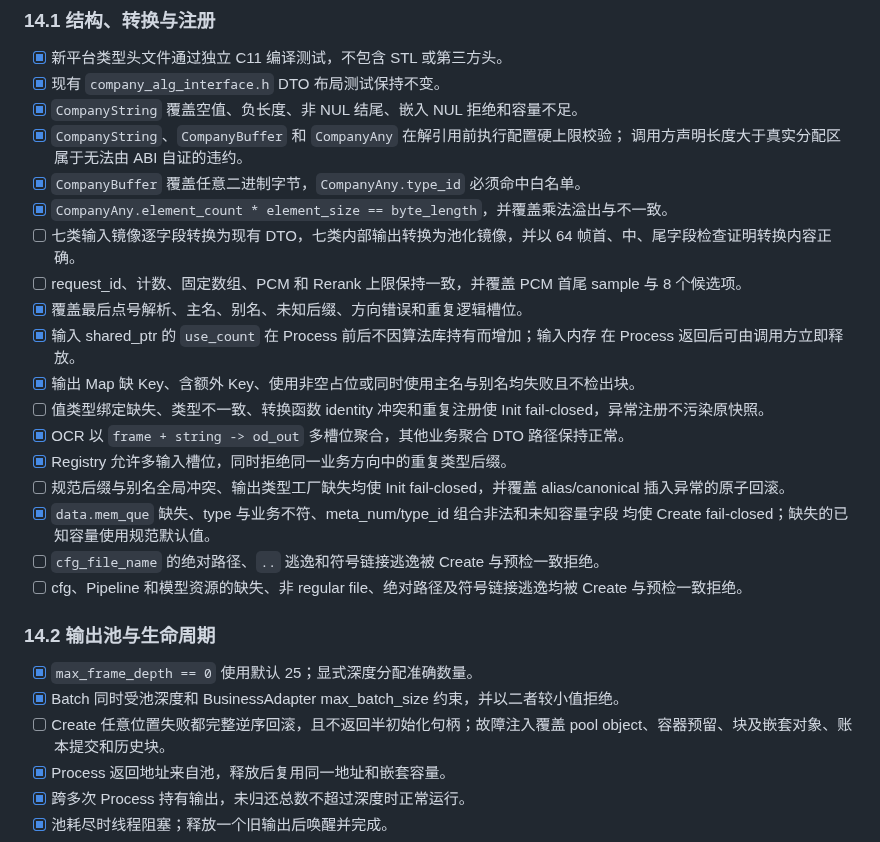
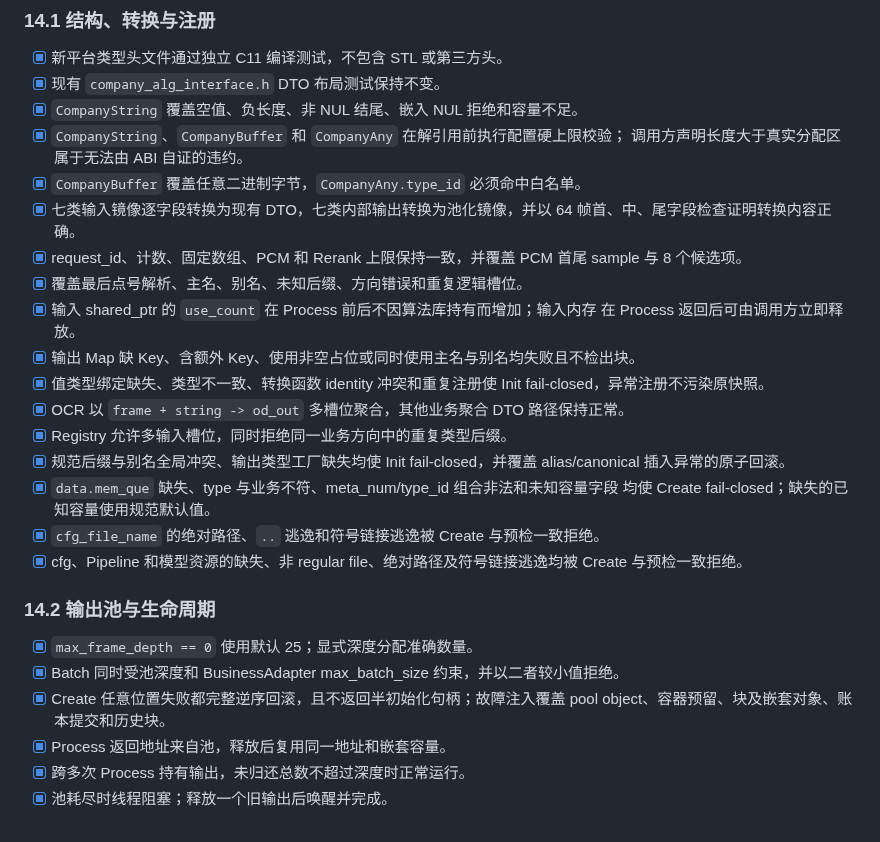
Before and after one commit to chamsechan/LLM-EdgeFlow, a Markdown page: doc/rfcs/0009-company-string-and-slot-map-struct-binding.md, the part around one of its changes. Rendered like a GitHub page.

Commit message:
docs(rfc): update RFC-0009 and remediation plan to v1.8 review closure

```diff
--- a/doc/rfcs/0009-company-string-and-slot-map-struct-binding.md
+++ b/doc/rfcs/0009-company-string-and-slot-map-struct-binding.md
@@ -943,32 +943,31 @@ RFC-0004 除以下重叠内容外继续有效：
 - [x] `CompanyString`、`CompanyBuffer` 和 `CompanyAny` 在解引用前执行配置硬上限校验；
   调用方声明长度大于真实分配区属于无法由 ABI 自证的违约。
 - [x] `CompanyBuffer` 覆盖任意二进制字节，`CompanyAny.type_id` 必须命中白名单。
-- [x] `CompanyAny.element_count * element_size == byte_length`，并覆盖乘法溢出与不一致。
-- [ ] 七类输入镜像逐字段转换为现有 DTO，七类内部输出转换为池化镜像，并以
+- [x] 七类输入镜像逐字段转换为现有 DTO，七类内部输出转换为池化镜像，并以
   64 帧首、中、尾字段检查证明转换内容正确。
-- [ ] request_id、计数、固定数组、PCM 和 Rerank 上限保持一致，并覆盖 PCM 首尾
+- [x] request_id、计数、固定数组、PCM 和 Rerank 上限保持一致，并覆盖 PCM 首尾
   sample 与 8 个候选项。
 - [x] 覆盖最后点号解析、主名、别名、未知后缀、方向错误和重复逻辑槽位。
 - [x] 输入 shared_ptr 的 `use_count` 在 Process 前后不因算法库持有而增加；输入内存
   在 Process 返回后可由调用方立即释放。
 - [x] 输出 Map 缺 Key、含额外 Key、使用非空占位或同时使用主名与别名均失败且不检出块。
-- [ ] 值类型绑定缺失、类型不一致、转换函数 identity 冲突和重复注册使 Init
+- [x] 值类型绑定缺失、类型不一致、转换函数 identity 冲突和重复注册使 Init
   fail-closed，异常注册不污染原快照。
 - [x] OCR 以 `frame + string -> od_out` 多槽位聚合，其他业务聚合 DTO 路径保持正常。
 - [x] Registry 允许多输入槽位，同时拒绝同一业务方向中的重复类型后缀。
-- [ ] 规范后缀与别名全局冲突、输出类型工厂缺失均使 Init fail-closed，并覆盖
+- [x] 规范后缀与别名全局冲突、输出类型工厂缺失均使 Init fail-closed，并覆盖
   alias/canonical 插入异常的原子回滚。
 - [x] `data.mem_que` 缺失、type 与业务不符、meta_num/type_id 组合非法和未知容量字段
   均使 Create fail-closed；缺失的已知容量使用规范默认值。
-- [ ] `cfg_file_name` 的绝对路径、`..` 逃逸和符号链接逃逸被 Create 与预检一致拒绝。
-- [ ] cfg、Pipeline 和模型资源的缺失、非 regular file、绝对路径及符号链接逃逸均被
+- [x] `cfg_file_name` 的绝对路径、`..` 逃逸和符号链接逃逸被 Create 与预检一致拒绝。
+- [x] cfg、Pipeline 和模型资源的缺失、非 regular file、绝对路径及符号链接逃逸均被
   Create 与预检一致拒绝。
 
 ### 14.2 输出池与生命周期
 
 - [x] `max_frame_depth == 0` 使用默认 25；显式深度分配准确数量。
 - [x] Batch 同时受池深度和 BusinessAdapter max_batch_size 约束，并以二者较小值拒绝。
-- [ ] Create 任意位置失败都完整逆序回滚，且不返回半初始化句柄；故障注入覆盖
+- [x] Create 任意位置失败都完整逆序回滚，且不返回半初始化句柄；故障注入覆盖
   pool object、容器预留、块及嵌套对象、账本提交和历史块。
 - [x] Process 返回地址来自池，释放后复用同一地址和嵌套容量。
 - [x] 跨多次 Process 持有输出，未归还总数不超过深度时正常运行。
```
Also changed, not shown: other parts of doc/rfcs/0009-company-string-and-slot-map-struct-binding.md (+3 -3 lines), 1 other file.
